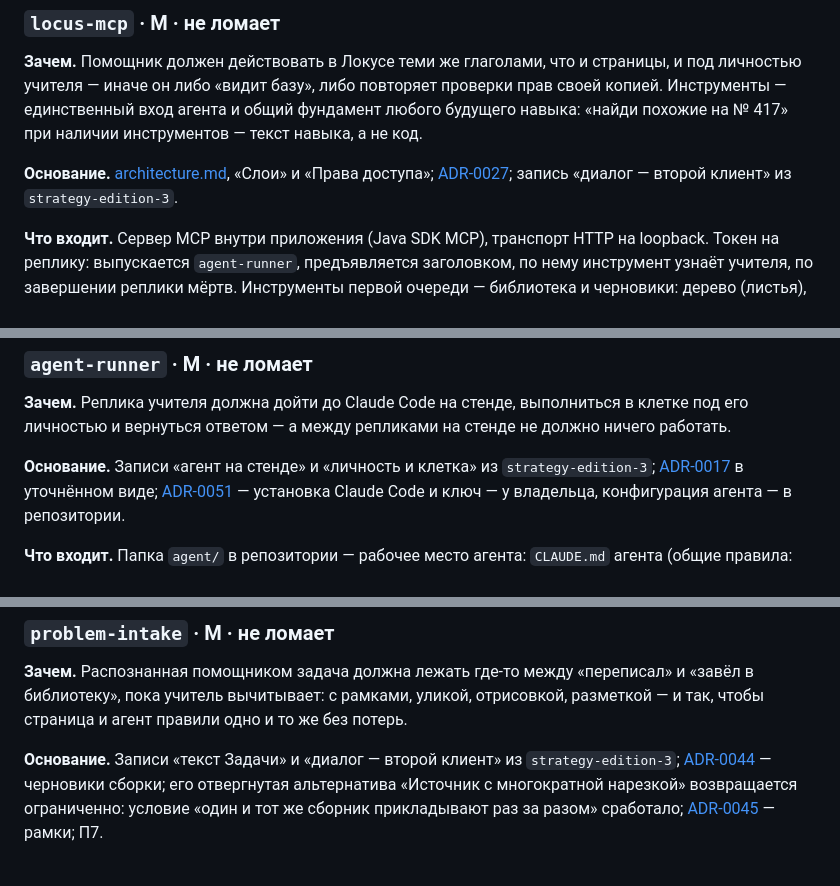
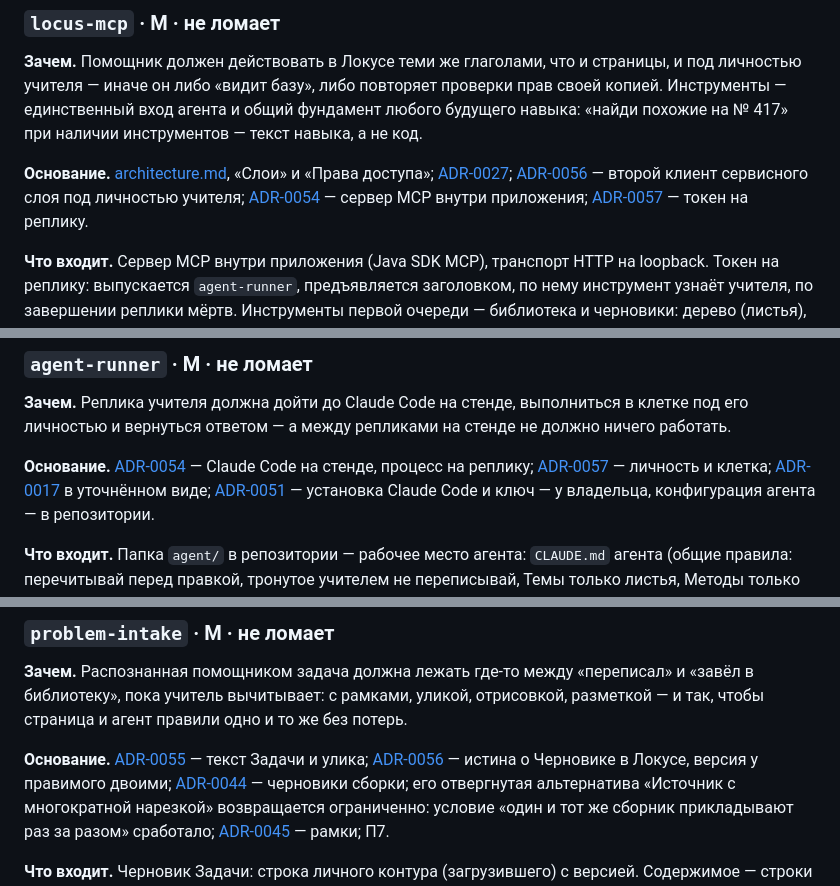
Before and after one commit to alexeyav2018/locus, a Markdown page: openspec/backlog.md, 3 parts joined by grey strips. Drawn GitHub-style.

```diff
--- a/openspec/backlog.md
+++ b/openspec/backlog.md
@@ -1850,7 +1850,11 @@ MCP видна модели в неинтерактивном режиме; по
 
 **Основание.** [architecture.md](context/architecture.md), «Слои» и «Права
 доступа»; [ADR-0027](context/adr/0027-mehanizm-granicy-obshchego-i-lichnogo.md);
-запись «диалог — второй клиент» из `strategy-edition-3`.
+[ADR-0056](context/adr/0056-pomoshchnik-vtoroj-klient-servisnogo-sloya.md) —
+второй клиент сервисного слоя под личностью учителя;
+[ADR-0054](context/adr/0054-pomoshchnik-claude-code-na-stende-process-na-repliku.md) —
+сервер MCP внутри приложения; [ADR-0057](context/adr/0057-lichnost-i-kletka-pomoshchnika-navyki-dokumenty.md) —
+токен на реплику.
 
 **Что входит.** Сервер MCP внутри приложения (Java SDK MCP), транспорт HTTP
 на loopback. Токен на реплику: выпускается `agent-runner`, предъявляется
@@ -1940,8 +1945,10 @@ PDF, улика в своём слоте; Задача без текста за
 выполниться в клетке под его личностью и вернуться ответом — а между
 репликами на стенде не должно ничего работать.
 
-**Основание.** Записи «агент на стенде» и «личность и клетка» из
-`strategy-edition-3`; [ADR-0017](context/adr/0017-net-uvedomlenij.md)
+**Основание.** [ADR-0054](context/adr/0054-pomoshchnik-claude-code-na-stende-process-na-repliku.md) —
+Claude Code на стенде, процесс на реплику;
+[ADR-0057](context/adr/0057-lichnost-i-kletka-pomoshchnika-navyki-dokumenty.md) —
+личность и клетка; [ADR-0017](context/adr/0017-net-uvedomlenij.md)
 в уточнённом виде; [ADR-0051](context/adr/0051-ekspluataciya-stenda-vne-repozitoriya.md) —
 установка Claude Code и ключ — у владельца, конфигурация агента —
 в репозитории.
@@ -2041,8 +2050,10 @@ refresh`, необязательный параметр у `shell :: head`), п
 уликой, отрисовкой, разметкой — и так, чтобы страница и агент правили одно
 и то же без потерь.
 
-**Основание.** Записи «текст Задачи» и «диалог — второй клиент» из
-`strategy-edition-3`; [ADR-0044](context/adr/0044-sborka-pdf-zadachi.md) —
+**Основание.** [ADR-0055](context/adr/0055-tekst-zadachi-pervichen-pdf-otrisovka.md) —
+текст Задачи и улика; [ADR-0056](context/adr/0056-pomoshchnik-vtoroj-klient-servisnogo-sloya.md) —
+истина о Черновике в Локусе, версия у правимого двоими;
+[ADR-0044](context/adr/0044-sborka-pdf-zadachi.md) —
 черновики сборки; его отвергнутая альтернатива «Источник с многократной
 нарезкой» возвращается ограниченно: условие «один и тот же сборник
 прикладывают раз за разом» сработало; [ADR-0045](context/adr/0045-obrezka-kuska-stranicy.md) —
```
Also changed, not shown: other parts of openspec/backlog.md (+11 -5 lines), CLAUDE.md (+9 -5 lines), 1 other file.
